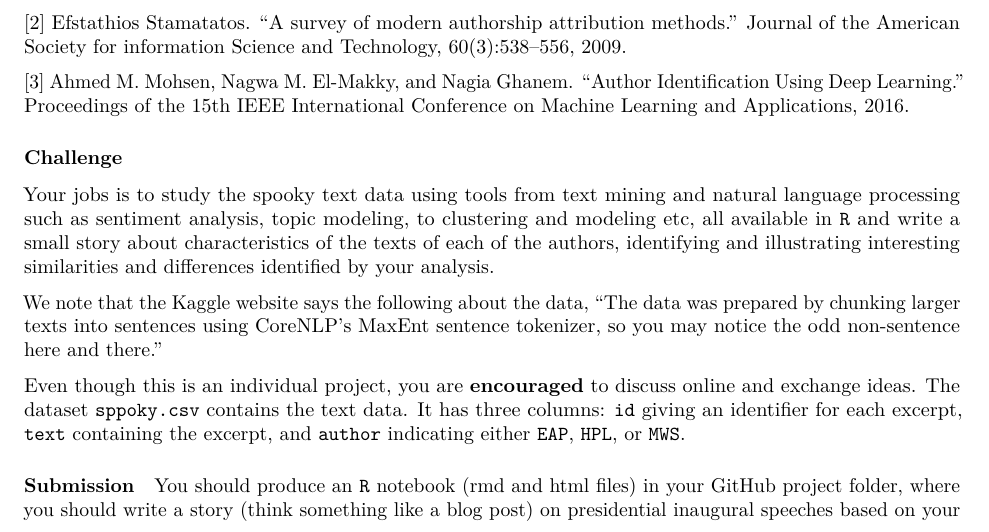
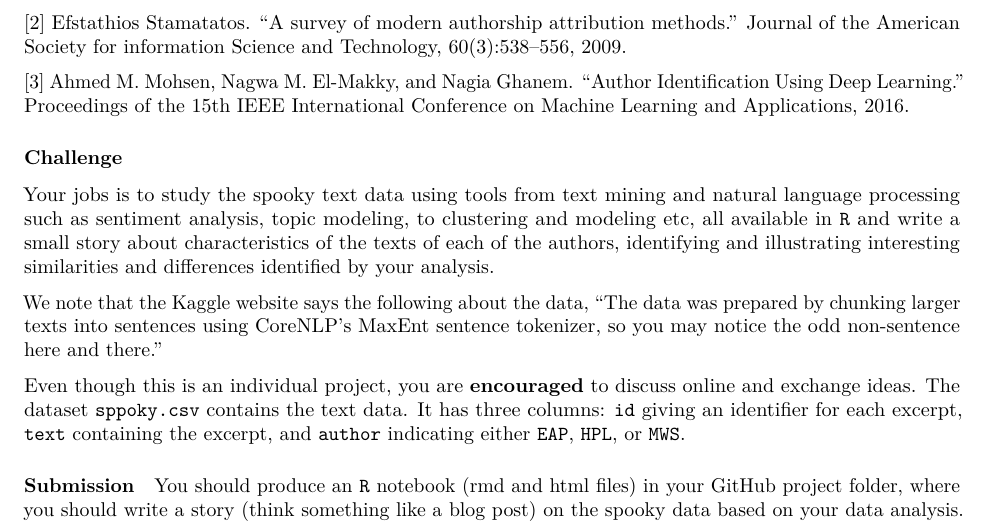
Before and after one commit to GU4243-ADS/spring2018-project1-KeithRodriguez, an R Markdown document (doc/project_description.Rmd): part of page 1 of 2, cut so that both start at the same text. Rendered offline with R 4.5, knitr and Pandoc, then LaTeX, with nearby package versions.

Commit message:
Update project_description.Rmd

```diff
--- a/doc/project_description.Rmd
+++ b/doc/project_description.Rmd
@@ -28,7 +28,7 @@ Even though this is an individual project, you are **encouraged** to discuss onl
 The dataset `sppoky.csv`  contains the text data.  It has three columns: `id` giving an identifier for each excerpt, `text` containing the excerpt, and `author` indicating either `EAP`, `HPL`, or `MWS`.
 
 #### Submission
-You should produce an `R` notebook (rmd and html files) in your GitHub project folder, where you should write a story (think something like a blog post) on presidential inaugural speeches based on your data analysis. Your story should be supported by your results and appropriate visualizations.
+You should produce an `R` notebook (rmd and html files) in your GitHub project folder, where you should write a story (think something like a blog post) on the spooky data based on your data analysis. Your story should be supported by your results and appropriate visualizations.
 
 ### Project organization
 
```
